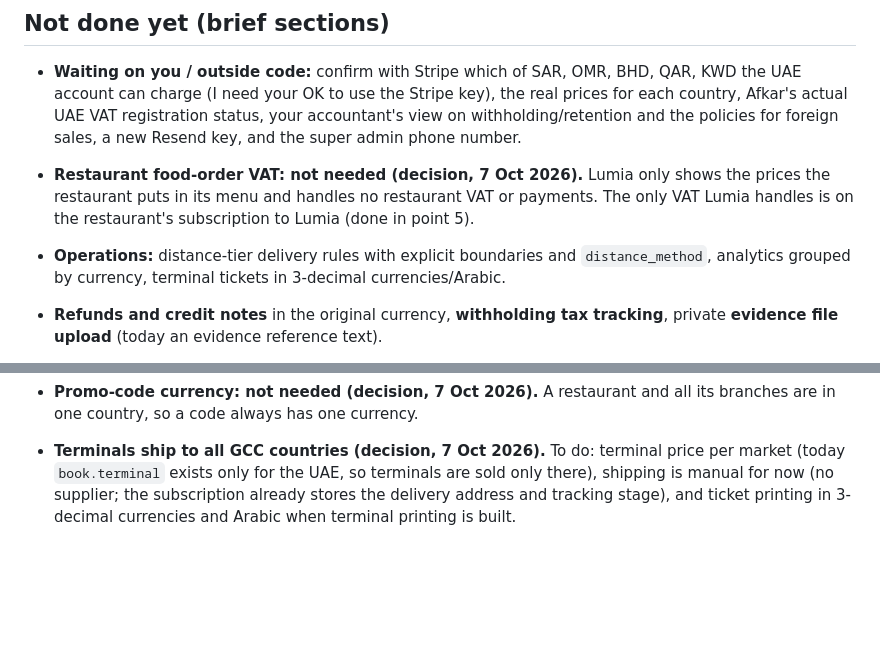
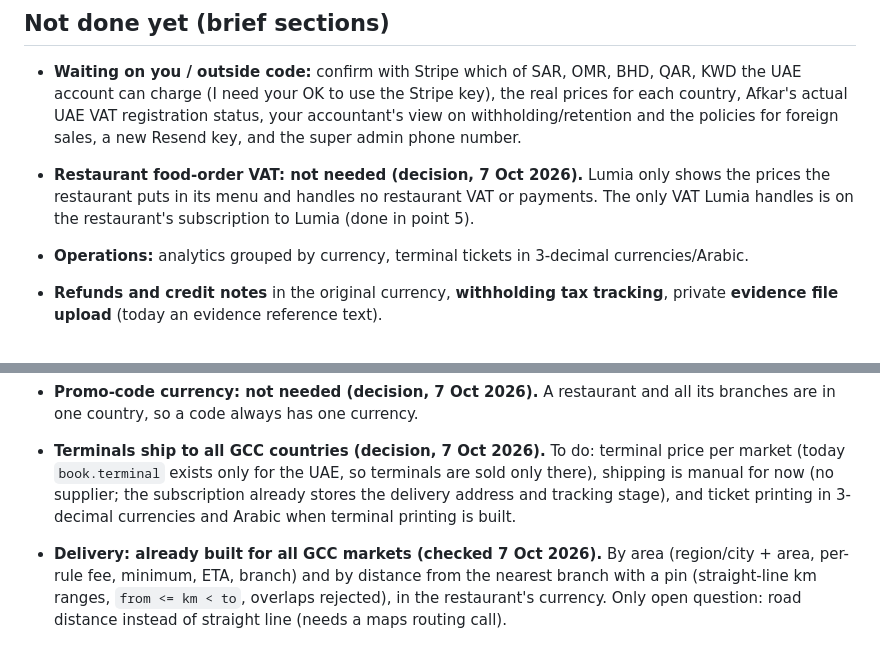
Before and after one commit to enamn/lumia-order-landing, a Markdown page: GCC_PROGRESS.md, 2 parts joined by grey strips. Drawn GitHub-style; blank space fills up the shorter version.

Commit message:
GCC progress: delivery by area and distance already covers GCC
Co-Authored-By: Claude Sonnet 5.5 <noreply@anthropic.com>

```diff
--- a/GCC_PROGRESS.md
+++ b/GCC_PROGRESS.md
@@ -19,7 +19,7 @@ Source: `~/Desktop/Lumia_Order_GCC_Implementation_Brief_for_Claude.md`. Built in
 ## Not done yet (brief sections)
 - **Waiting on you / outside code:** confirm with Stripe which of SAR, OMR, BHD, QAR, KWD the UAE account can charge (I need your OK to use the Stripe key), the real prices for each country, Afkar's actual UAE VAT registration status, your accountant's view on withholding/retention and the policies for foreign sales, a new Resend key, and the super admin phone number.
 - **Restaurant food-order VAT: not needed (decision, 7 Oct 2026).** Lumia only shows the prices the restaurant puts in its menu and handles no restaurant VAT or payments. The only VAT Lumia handles is on the restaurant's subscription to Lumia (done in point 5).
-- **Operations:** distance-tier delivery rules with explicit boundaries and `distance_method`, analytics grouped by currency, terminal tickets in 3-decimal currencies/Arabic.
+- **Operations:** analytics grouped by currency, terminal tickets in 3-decimal currencies/Arabic.
 - **Refunds and credit notes** in the original currency, **withholding tax tracking**, private **evidence file upload** (today an evidence reference text).
 - **Existing-data migration check** of the live UAE restaurant (defaults already AE/AED/Asia/Dubai; no data was changed).
 - **Landing page:** still UAE-oriented copy; the GCC landing text and analytics deploy need the `main` merge.
@@ -28,3 +28,4 @@ Source: `~/Desktop/Lumia_Order_GCC_Implementation_Brief_for_Claude.md`. Built in
 - **Time zones: done (decision, 7 Oct 2026).** One time zone per country (UAE/Oman Dubai/Muscat, Saudi/Kuwait/Bahrain/Qatar +3), no per-branch zone. Restaurants take it from their country; reminder emails and offer dates now use it. Platform analytics days stay on Dubai time.
 - **Promo-code currency: not needed (decision, 7 Oct 2026).** A restaurant and all its branches are in one country, so a code always has one currency.
 - **Terminals ship to all GCC countries (decision, 7 Oct 2026).** To do: terminal price per market (today `book.terminal` exists only for the UAE, so terminals are sold only there), shipping is manual for now (no supplier; the subscription already stores the delivery address and tracking stage), and ticket printing in 3-decimal currencies and Arabic when terminal printing is built.
+- **Delivery: already built for all GCC markets (checked 7 Oct 2026).** By area (region/city + area, per-rule fee, minimum, ETA, branch) and by distance from the nearest branch with a pin (straight-line km ranges, `from <= km < to`, overlaps rejected), in the restaurant's currency. Only open question: road distance instead of straight line (needs a maps routing call).
```
